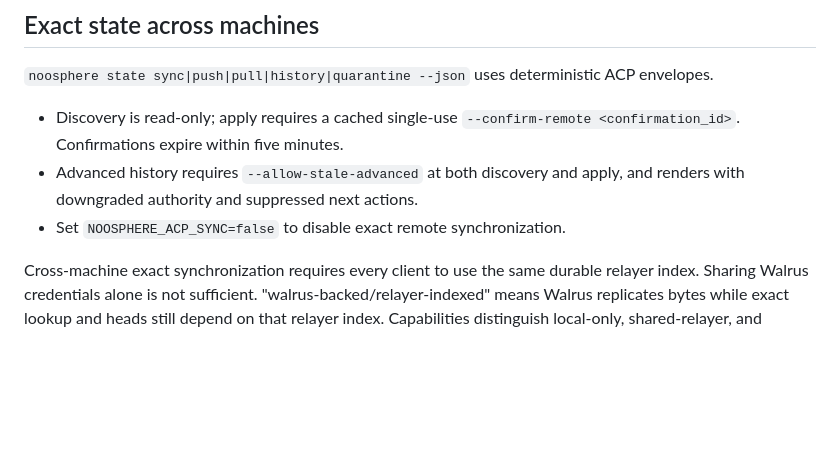
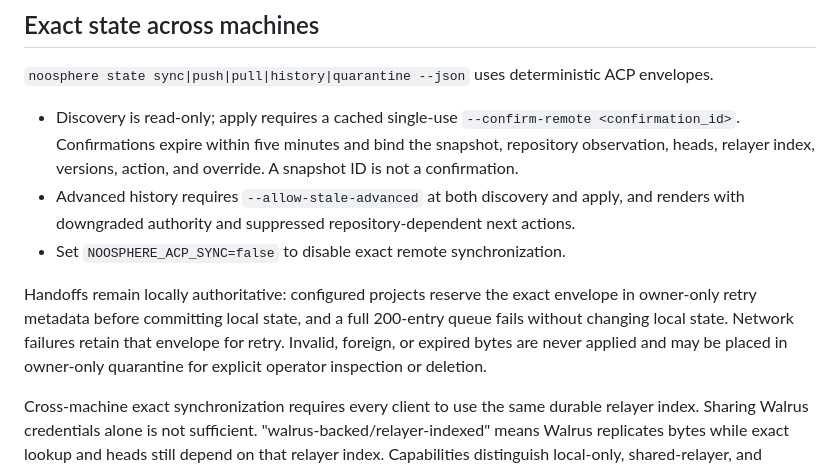
Before and after one commit to papmilan/noosphere, a Markdown page: docs/ACP.md, the part around the change. GitHub-like rendering; blank space fills up the shorter version.

```diff
--- a/docs/ACP.md
+++ b/docs/ACP.md
@@ -90,10 +90,20 @@ ACP envelopes.
 
 - Discovery is read-only; apply requires a cached single-use
   `--confirm-remote <confirmation_id>`. Confirmations expire within five
-  minutes.
+  minutes and bind the snapshot, repository observation, heads, relayer
+  index, versions, action, and override. A snapshot ID is not a
+  confirmation.
 - Advanced history requires `--allow-stale-advanced` at both discovery and
-  apply, and renders with downgraded authority and suppressed next actions.
+  apply, and renders with downgraded authority and suppressed
+  repository-dependent next actions.
 - Set `NOOSPHERE_ACP_SYNC=false` to disable exact remote synchronization.
+
+Handoffs remain locally authoritative: configured projects reserve the exact
+envelope in owner-only retry metadata before committing local state, and a
+full 200-entry queue fails without changing local state. Network failures
+retain that envelope for retry. Invalid, foreign, or expired bytes are never
+applied and may be placed in owner-only quarantine for explicit operator
+inspection or deletion.
 
 Cross-machine exact synchronization requires every client to use the same
 durable relayer index. Sharing Walrus credentials alone is not sufficient.
```
Also changed, not shown: noosphere-mcp/README.md (+11 -60 lines).
